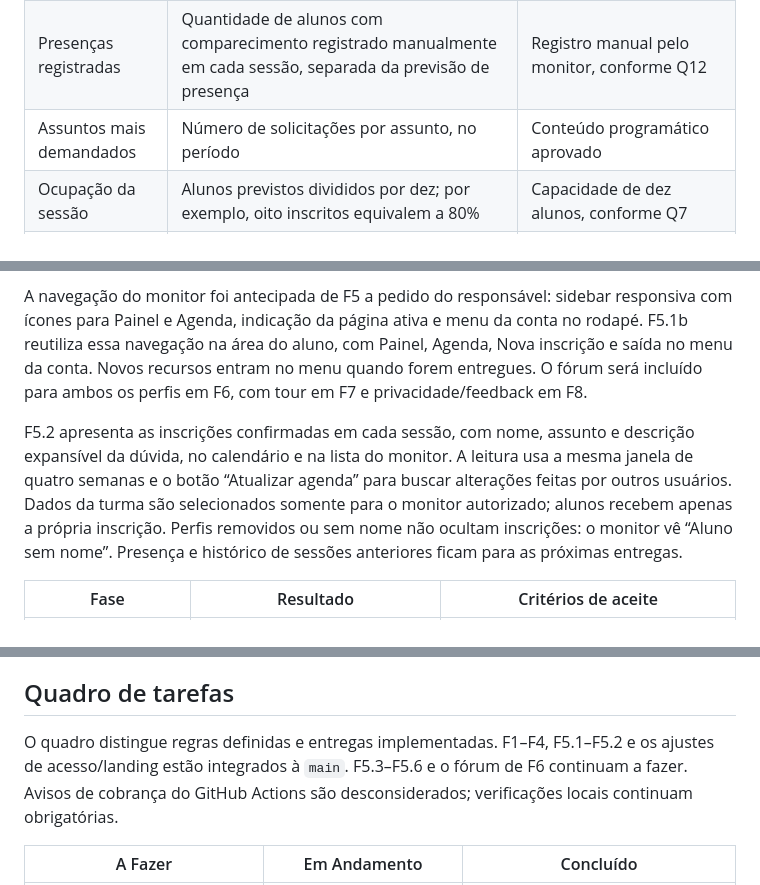
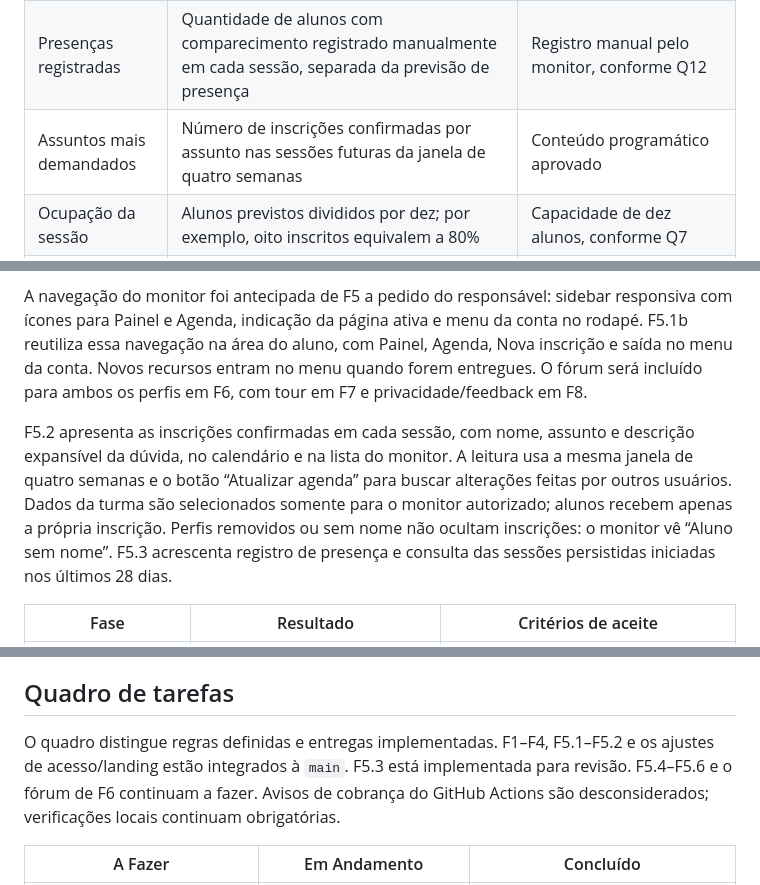
Before and after one commit to filipebteixeira98/meatualiza, a Markdown page: ROADMAP.md, 3 parts joined by grey strips. Drawn GitHub-style.

```diff
--- a/ROADMAP.md
+++ b/ROADMAP.md
@@ -173,7 +175,7 @@ As métricas usam os registros da aplicação; preferências de analytics não p
 | Próximas sessões            | Sessões futuras não canceladas, com acesso ao total de alunos previstos de cada uma                                                                                            | Sessões de 60 minutos nas janelas confirmadas                           |
 | Sessões realizadas          | Sessões explicitamente marcadas como realizadas no período; uma sessão coletiva conta uma vez                                                                                  | Registro de conclusão                                                   |
 | Presenças registradas       | Quantidade de alunos com comparecimento registrado manualmente em cada sessão, separada da previsão de presença                                                                | Registro manual pelo monitor, conforme Q12                              |
-| Assuntos mais demandados    | Número de solicitações por assunto, no período                                                                                                                                 | Conteúdo programático aprovado                                          |
+| Assuntos mais demandados    | Número de inscrições confirmadas por assunto nas sessões futuras da janela de quatro semanas                                                                                   | Conteúdo programático aprovado                                          |
 | Ocupação da sessão          | Alunos previstos divididos por dez; por exemplo, oito inscritos equivalem a 80%                                                                                                | Capacidade de dez alunos, conforme Q7                                   |
 | Resultado da resolução      | Contagem de respostas resolvida, parcialmente resolvida e não resolvida, uma por inscrição; manter sem resposta em categoria separada                                          | O próprio aluno avalia o pedido de ajuda como um todo, conforme Q15–Q16 |
 | Avaliações aguardadas       | Inscrições de alunos com presença registrada em sessões realizadas, sem avaliação recebida; não incluir sessões futuras, canceladas ou alunos ausentes/sem presença registrada | Disponibilidade confirmada em Q17                                       |
@@ -190,7 +192,7 @@ Sequência: F2 → preparação de F3 → F4 com o pedido e a inscrição salvos
 
 A navegação do monitor foi antecipada de F5 a pedido do responsável: sidebar responsiva com ícones para Painel e Agenda, indicação da página ativa e menu da conta no rodapé. F5.1b reutiliza essa navegação na área do aluno, com Painel, Agenda, Nova inscrição e saída no menu da conta. Novos recursos entram no menu quando forem entregues. O fórum será incluído para ambos os perfis em F6, com tour em F7 e privacidade/feedback em F8.
 
-F5.2 apresenta as inscrições confirmadas em cada sessão, com nome, assunto e descrição expansível da dúvida, no calendário e na lista do monitor. A leitura usa a mesma janela de quatro semanas e o botão “Atualizar agenda” para buscar alterações feitas por outros usuários. Dados da turma são selecionados somente para o monitor autorizado; alunos recebem apenas a própria inscrição. Perfis removidos ou sem nome não ocultam inscrições: o monitor vê “Aluno sem nome”. Presença e histórico de sessões anteriores ficam para as próximas entregas.
+F5.2 apresenta as inscrições confirmadas em cada sessão, com nome, assunto e descrição expansível da dúvida, no calendário e na lista do monitor. A leitura usa a mesma janela de quatro semanas e o botão “Atualizar agenda” para buscar alterações feitas por outros usuários. Dados da turma são selecionados somente para o monitor autorizado; alunos recebem apenas a própria inscrição. Perfis removidos ou sem nome não ocultam inscrições: o monitor vê “Aluno sem nome”. F5.3 acrescenta registro de presença e consulta das sessões persistidas iniciadas nos últimos 28 dias.
 
 | Fase                                         | Resultado                                                                                                        | Critérios de aceite                                                                                                                                                                                                    |
 | -------------------------------------------- | ---------------------------------------------------------------------------------------------------------------- | ---------------------------------------------------------------------------------------------------------------------------------------------------------------------------------------------------------------------- |
@@ -209,7 +211,7 @@ Responsividade, acessibilidade, estados de interface e testes são critérios de
 
 ## Quadro de tarefas
 
-O quadro distingue regras definidas e entregas implementadas. F1–F4, F5.1–F5.2 e os ajustes de acesso/landing estão integrados à `main`. F5.3–F5.6 e o fórum de F6 continuam a fazer. Avisos de cobrança do GitHub Actions são desconsiderados; verificações locais continuam obrigatórias.
+O quadro distingue regras definidas e entregas implementadas. F1–F4, F5.1–F5.2 e os ajustes de acesso/landing estão integrados à `main`. F5.3 está implementada para revisão. F5.4–F5.6 e o fórum de F6 continuam a fazer. Avisos de cobrança do GitHub Actions são desconsiderados; verificações locais continuam obrigatórias.
 
 | A Fazer                                                                                   | Em Andamento                                                                         | Concluído                                                                                                  |
 | ----------------------------------------------------------------------------------------- | ------------------------------------------------------------------------------------ | ---------------------------------------------------------------------------------------------------------- |
```
Also changed, not shown: other parts of ROADMAP.md (+19 -6 lines), README.md (+6 -5 lines), docs/screenshots/f5-attendance-monitor-desktop.png (added), docs/screenshots/f5-attendance-monitor-mobile.png (added), docs/screenshots/f5-metrics-monitor-desktop.png (added), docs/screenshots/f5-metrics-monitor-mobile.png (added).
